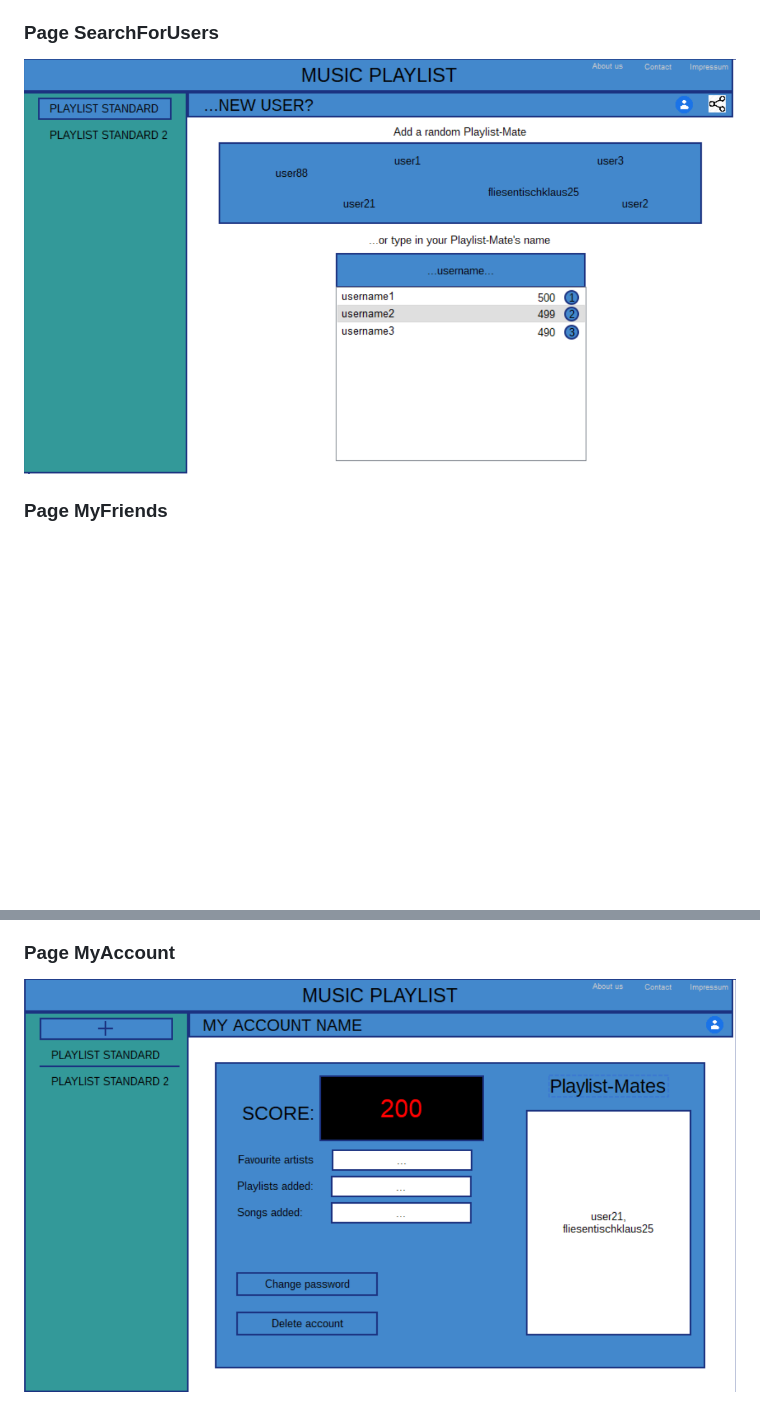
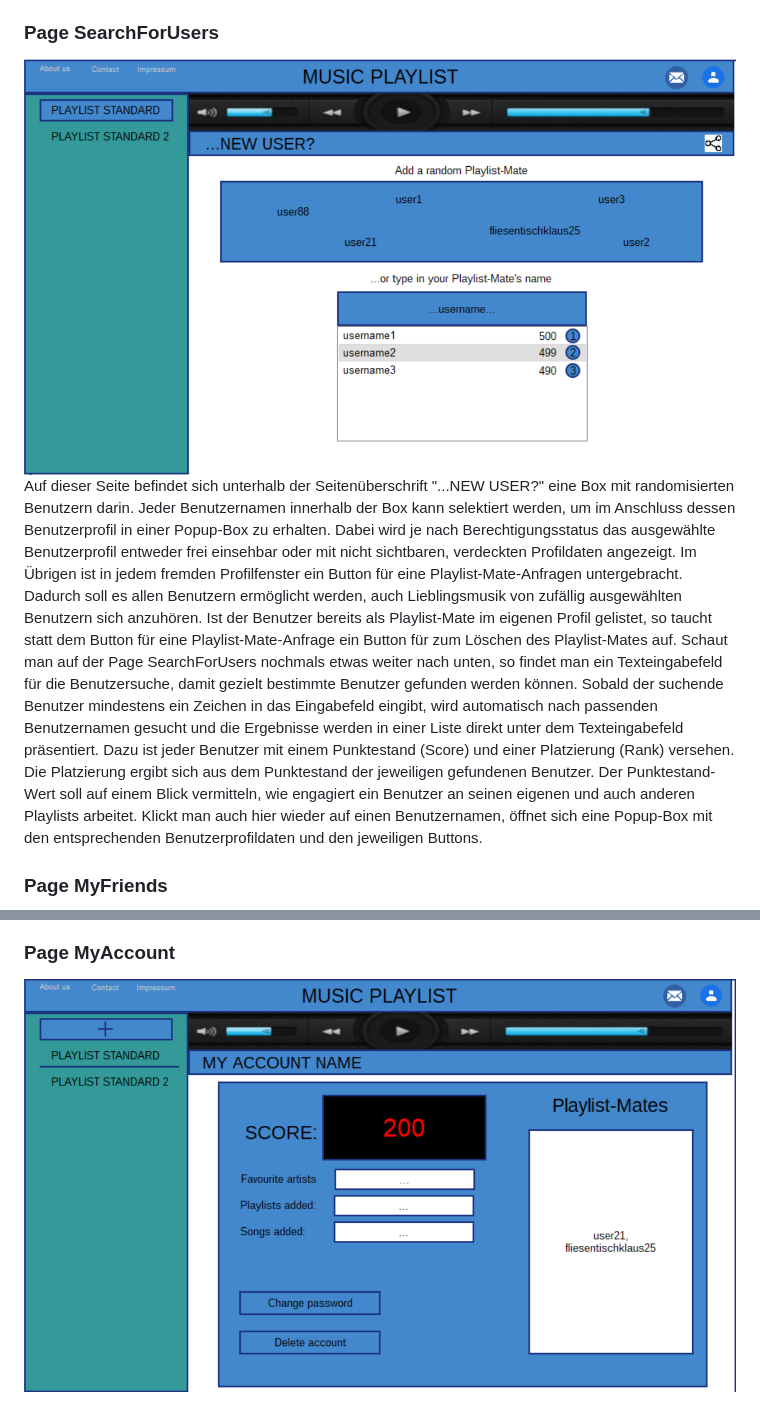
Before and after one commit to Oblyvion/our_http_server, a Markdown page: README.md, 2 parts joined by grey strips. GitHub-like rendering; pictures changed too: Wireframes/Page3_SearchForUsers.png, Wireframes/Page5_MyAccount.png; blank space fills up the shorter version.

```diff
--- a/README.md
+++ b/README.md
@@ -137,6 +137,21 @@ Jede Zeile wird dabei klickbar sein, sodass nach jedem Klick der entsprechende T
 In der Page GoToUsers sieht man welche Auswahlmöglichkeiten der User
 ### Page SearchForUsers
 ![Bild SearchForUsers](./Wireframes/Page3_SearchForUsers.png "SearchForUsers")
+Auf dieser Seite befindet sich unterhalb der Seitenüberschrift "...NEW USER?" eine Box mit randomisierten Benutzern darin.
+Jeder Benutzernamen innerhalb der Box kann selektiert werden, um im Anschluss dessen Benutzerprofil in einer Popup-Box zu erhalten.
+Dabei wird je nach Berechtigungsstatus das ausgewählte Benutzerprofil entweder frei einsehbar oder mit nicht sichtbaren,
+verdeckten Profildaten angezeigt. Im Übrigen ist in jedem fremden Profilfenster ein Button für eine Playlist-Mate-Anfragen
+untergebracht. Dadurch soll es allen Benutzern ermöglicht werden, auch Lieblingsmusik von zufällig ausgewählten Benutzern
+sich anzuhören. Ist der Benutzer bereits als Playlist-Mate im eigenen Profil gelistet, so taucht statt dem Button für eine
+Playlist-Mate-Anfrage ein Button für zum Löschen des Playlist-Mates auf.
+Schaut man auf der Page SearchForUsers nochmals etwas weiter nach unten, so findet man ein Texteingabefeld für die
+Benutzersuche, damit gezielt bestimmte Benutzer gefunden werden können. Sobald der suchende Benutzer mindestens ein Zeichen
+in das Eingabefeld eingibt, wird automatisch nach passenden Benutzernamen gesucht und die Ergebnisse werden in einer Liste direkt
+unter dem Texteingabefeld präsentiert. Dazu ist jeder Benutzer mit einem Punktestand (Score) und einer Platzierung (Rank)
+versehen. Die Platzierung ergibt sich aus dem Punktestand der jeweiligen gefundenen Benutzer. Der Punktestand-Wert soll auf einem
+Blick vermitteln, wie engagiert ein Benutzer an seinen eigenen und auch anderen Playlists arbeitet. Klickt man auch hier wieder
+auf einen Benutzernamen, öffnet sich eine Popup-Box mit den entsprechenden Benutzerprofildaten und den jeweiligen Buttons.
+
 ### Page MyFriends
 ![Bild MyFriends](./Wireframes/Page4_MyFriends.png "MyFriends")
 ### Page MyAccount
```
Also changed, not shown: other parts of README.md (+2 -2 lines), Wireframes/Page0_MainPage.png, Wireframes/Page1_PlaylistSongs.png, Wireframes/Page2_GoToUsers.png, Wireframes/Page4_MyPlaylistMates.png (added).
